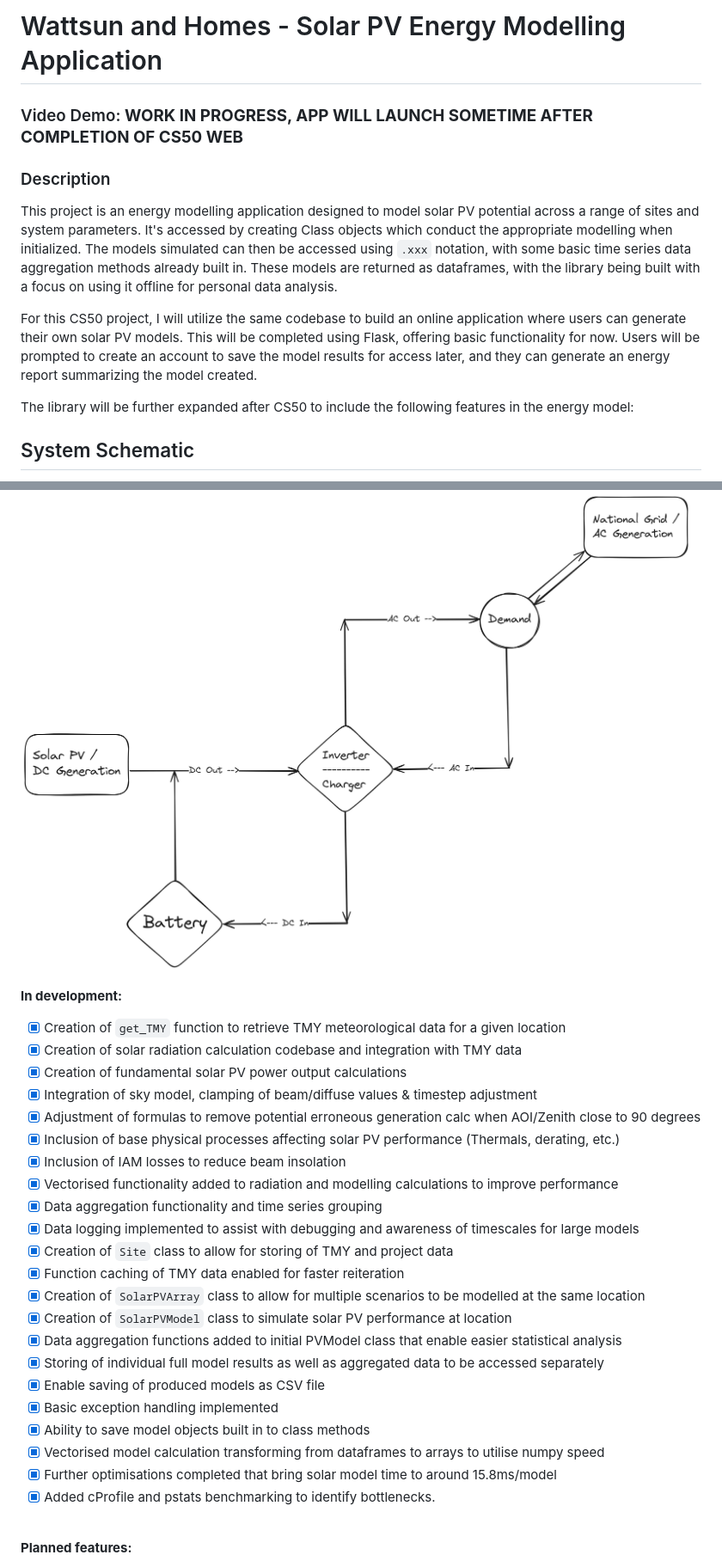
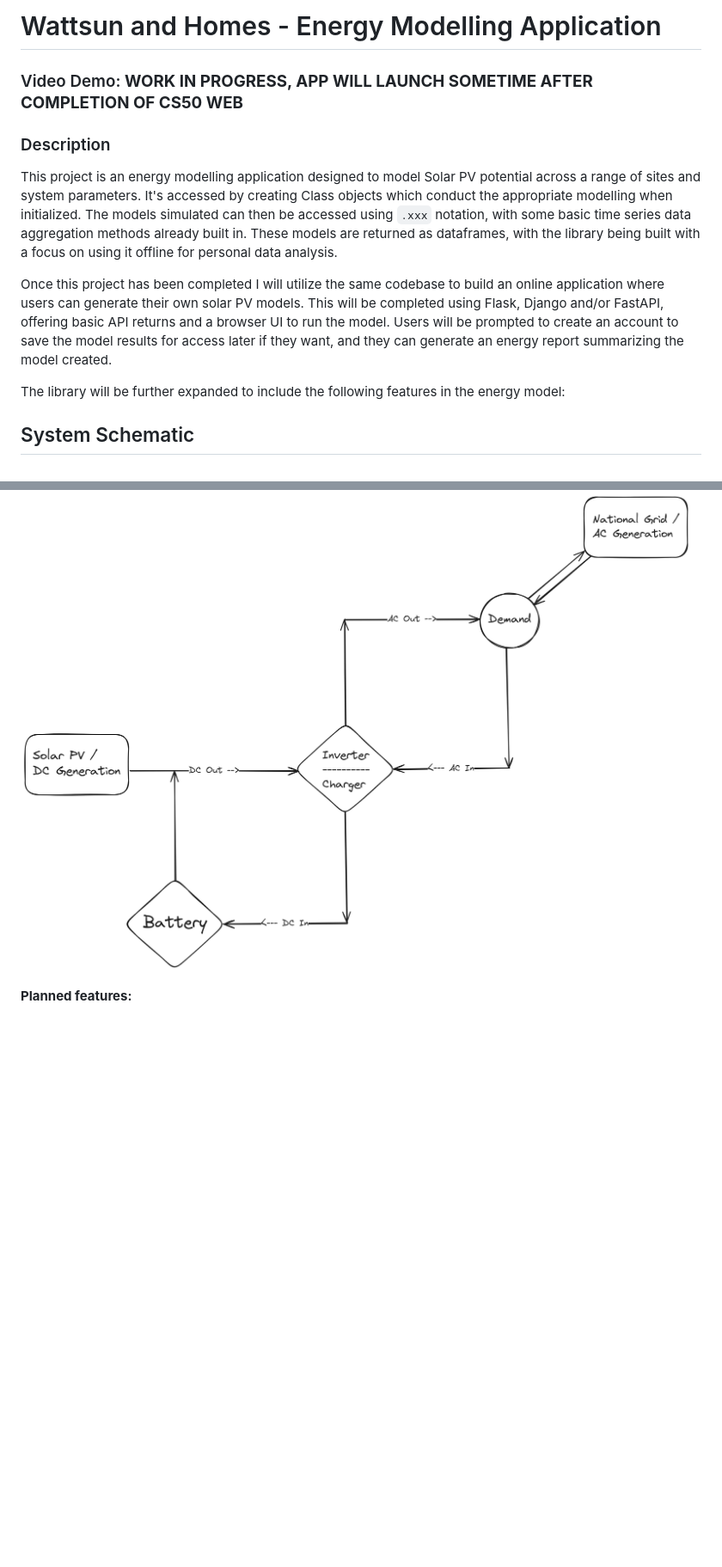
Before and after one commit to Daniel-Parke/WiseWattage, a Markdown page: README.md, 2 parts joined by grey strips. Shown: that part at 86% size. GitHub-like rendering; blank space fills up the shorter version.

```diff
--- a/README.md
+++ b/README.md
@@ -1,42 +1,16 @@
-# Wattsun and Homes - Solar PV Energy Modelling Application
+# Wattsun and Homes - Energy Modelling Application
 ### Video Demo:  <URL HERE> **WORK IN PROGRESS, APP WILL LAUNCH SOMETIME AFTER COMPLETION OF CS50 WEB**
 ### Description
-This project is an energy modelling application designed to model solar PV potential across a range of sites and system parameters. It's accessed by creating Class objects which conduct the appropriate modelling when initialized. The models simulated can then be accessed using `.xxx` notation, with some basic time series data aggregation methods already built in. These models are returned as dataframes, with the library being built with a focus on using it offline for personal data analysis.
+This project is an energy modelling application designed to model Solar PV potential across a range of sites and system parameters. It's accessed by creating Class objects which conduct the appropriate modelling when initialized. The models simulated can then be accessed using `.xxx` notation, with some basic time series data aggregation methods already built in. These models are returned as dataframes, with the library being built with a focus on using it offline for personal data analysis.
 
-For this CS50 project, I will utilize the same codebase to build an online application where users can generate their own solar PV models. This will be completed using Flask, offering basic functionality for now. Users will be prompted to create an account to save the model results for access later, and they can generate an energy report summarizing the model created.
+Once this project has been completed I will utilize the same codebase to build an online application where users can generate their own solar PV models. This will be completed using Flask, Django and/or FastAPI, offering basic API returns and a browser UI to run the model. Users will be prompted to create an account to save the model results for access later if they want, and they can generate an energy report summarizing the model created.
 
-The library will be further expanded after CS50 to include the following features in the energy model:
+The library will be further expanded to include the following features in the energy model:
 <br>
 
 ## System Schematic
 **Future System Model Design Schematic**
 ![alt text](<static/Solar_Model_Technical_Diagram_2.png>)
-<br>
-
-
-**In development:**
-- [x] Creation of `get_TMY` function to retrieve TMY meteorological data for a given location
-- [x] Creation of solar radiation calculation codebase and integration with TMY data
-- [x] Creation of fundamental solar PV power output calculations
-- [x] Integration of sky model, clamping of beam/diffuse values & timestep adjustment
-- [x] Adjustment of formulas to remove potential erroneous generation calc when AOI/Zenith close to 90 degrees
-- [x] Inclusion of base physical processes affecting solar PV performance (Thermals, derating, etc.)
-- [x] Inclusion of IAM losses to reduce beam insolation
-- [x] Vectorised functionality added to radiation and modelling calculations to improve performance
-- [x] Data aggregation functionality and time series grouping
-- [x] Data logging implemented to assist with debugging and awareness of timescales for large models
-- [x] Creation of `Site` class to allow for storing of TMY and project data
-- [x] Function caching of TMY data enabled for faster reiteration
-- [x] Creation of `SolarPVArray` class to allow for multiple scenarios to be modelled at the same location
-- [x] Creation of `SolarPVModel` class to simulate solar PV performance at location
-- [x] Data aggregation functions added to initial PVModel class that enable easier statistical analysis
-- [x] Storing of individual full model results as well as aggregated data to be accessed separately
-- [x] Enable saving of produced models as CSV file
-- [x] Basic exception handling implemented
-- [x] Ability to save model objects built in to class methods
-- [x] Vectorised model calculation transforming from dataframes to arrays to utilise numpy speed
-- [x] Further optimisations completed that bring solar model time to around 15.8ms/model
-- [x] Added cProfile and pstats benchmarking to identify bottlenecks.
 <br>
 
 **Planned features:**
```
Also changed, not shown: other parts of README.md (+0 -2 lines), documentation/patch_progress_notes.md (added, +120 -0 lines).
